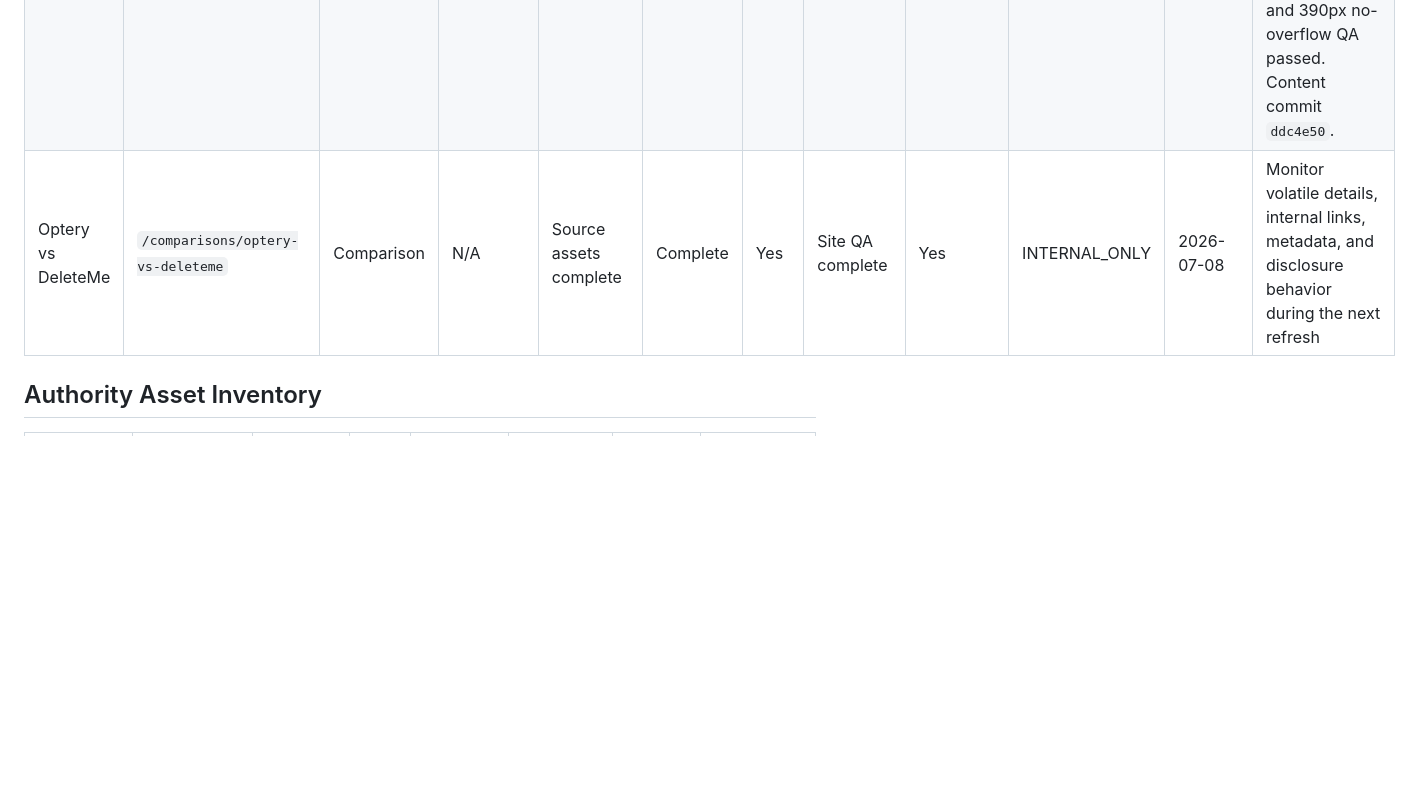
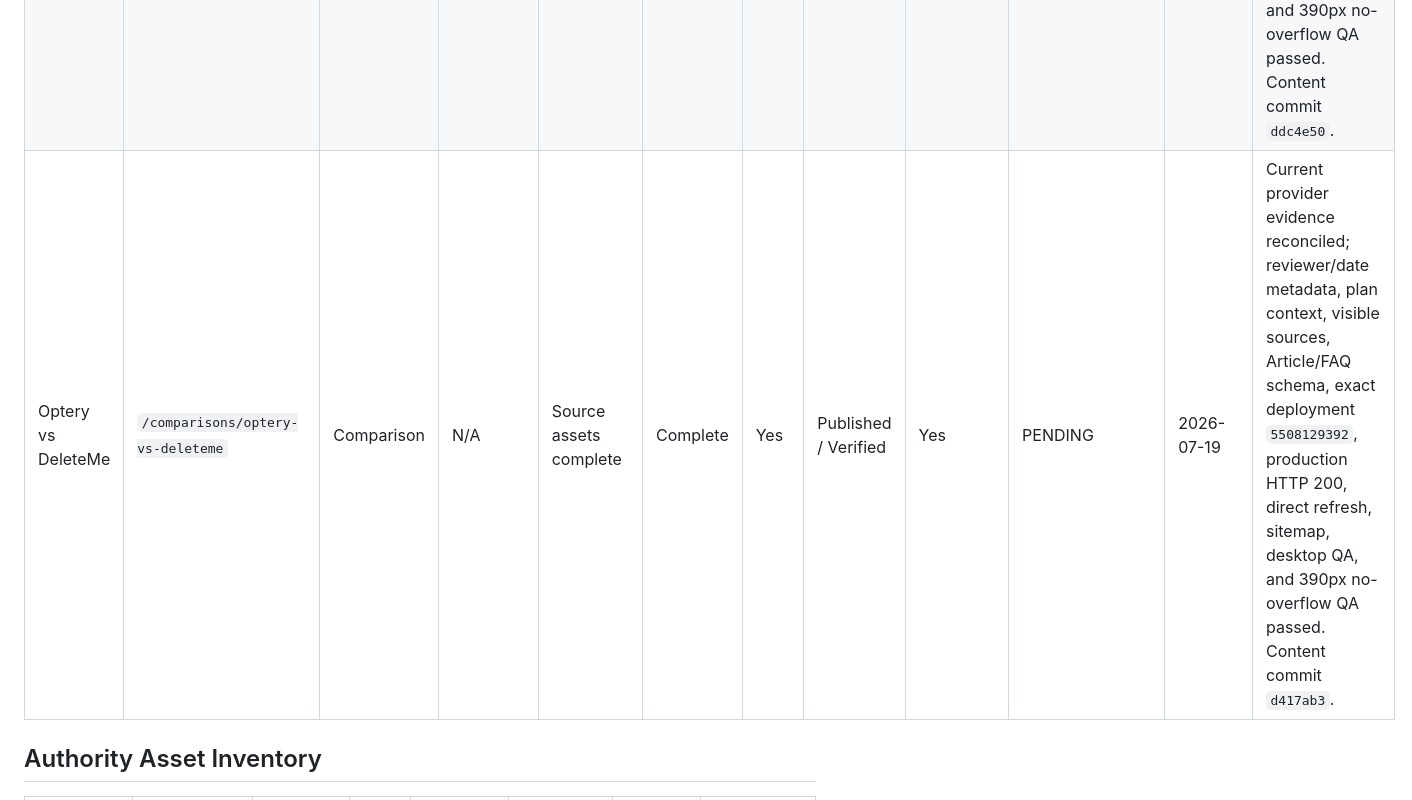
Before and after one commit to thetrendhawk/choose-better-tech, a Markdown page: operations/CONTENT_DASHBOARD.md, the part around the change. Drawn GitHub-style; blank space fills up the shorter version.

```diff
--- a/operations/CONTENT_DASHBOARD.md
+++ b/operations/CONTENT_DASHBOARD.md
@@ -158,7 +158,7 @@ External visual QA for `Best VPNs for Families` covered desktop/mobile hero, qui
 | DeleteMe Review | `/reviews/deleteme-review` | Review | Complete | Complete | Complete | Yes | Published / Verified | Yes | PENDING | 2026-07-19 | Current primary-source recheck, pricing and coverage context, reviewer/date metadata, visible sources, Review/FAQ schema, internal non-affiliate CTA, exact deployment `5507970360`, production HTTP 200, direct refresh, sitemap, desktop QA, and 390px no-overflow QA passed. Content commit `8ef423a`. |
 | Incogni vs Optery | `/comparisons/incogni-vs-optery` | Comparison | N/A | Source assets complete | Complete | Yes | Published / Verified | Yes | PENDING | 2026-07-19 | Current provider evidence reconciled; reviewer/date metadata, plan context, visible sources, Article/FAQ schema, exact deployment `5508036306`, production HTTP 200, direct refresh, sitemap, desktop QA, and 390px no-overflow QA passed. Content commit `063e2a3`. |
 | Incogni vs DeleteMe | `/comparisons/incogni-vs-deleteme` | Comparison | N/A | Source assets complete | Complete | Yes | Published / Verified | Yes | PENDING | 2026-07-19 | Current provider evidence reconciled; reviewer/date metadata, price context, visible sources, Article/FAQ schema, exact deployment `5508089146`, production HTTP 200, direct refresh, sitemap, desktop QA, and 390px no-overflow QA passed. Content commit `ddc4e50`. |
-| Optery vs DeleteMe | `/comparisons/optery-vs-deleteme` | Comparison | N/A | Source assets complete | Complete | Yes | Site QA complete | Yes | INTERNAL_ONLY | 2026-07-08 | Monitor volatile details, internal links, metadata, and disclosure behavior during the next refresh |
+| Optery vs DeleteMe | `/comparisons/optery-vs-deleteme` | Comparison | N/A | Source assets complete | Complete | Yes | Published / Verified | Yes | PENDING | 2026-07-19 | Current provider evidence reconciled; reviewer/date metadata, plan context, visible sources, Article/FAQ schema, exact deployment `5508129392`, production HTTP 200, direct refresh, sitemap, desktop QA, and 390px no-overflow QA passed. Content commit `d417ab3`. |
 
 ## Authority Asset Inventory
 
```
Also changed, not shown: docs/editorial/data-removal-batch-01-publishing-log.md (+15 -6 lines), operations/CHANGELOG.md (+8 -0 lines).
